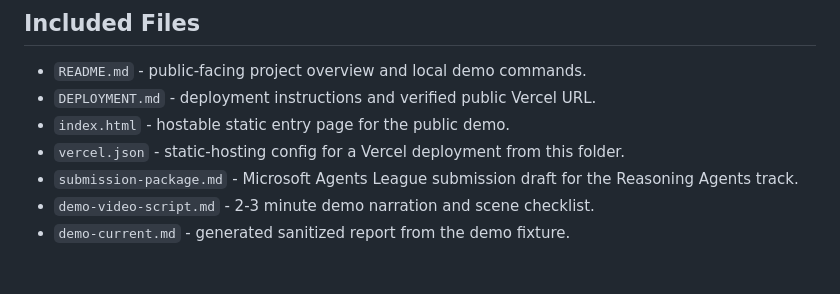
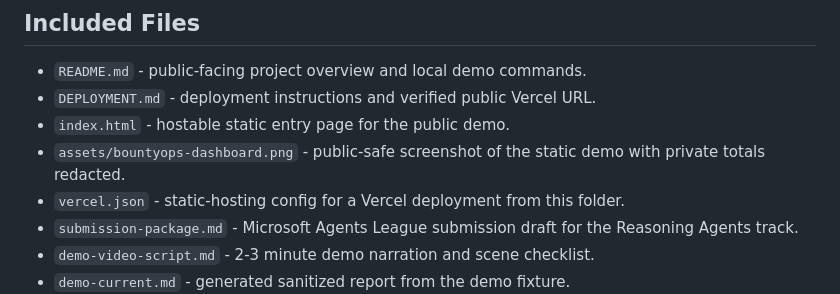
Before and after one commit to taherdhanera/bountyops-claim-guardian-demo, a Markdown page: PUBLIC_DEMO_MANIFEST.md, the part around the change. GitHub-like rendering; blank space fills up the shorter version.

```diff
--- a/PUBLIC_DEMO_MANIFEST.md
+++ b/PUBLIC_DEMO_MANIFEST.md
@@ -11,6 +11,7 @@ This folder is the public-safe package for the BountyOps Claim Guardian Microsof
 - `README.md` - public-facing project overview and local demo commands.
 - `DEPLOYMENT.md` - deployment instructions and verified public Vercel URL.
 - `index.html` - hostable static entry page for the public demo.
+- `assets/bountyops-dashboard.png` - public-safe screenshot of the static demo with private totals redacted.
 - `vercel.json` - static-hosting config for a Vercel deployment from this folder.
 - `submission-package.md` - Microsoft Agents League submission draft for the Reasoning Agents track.
 - `demo-video-script.md` - 2-3 minute demo narration and scene checklist.
```
Also changed, not shown: README.md (+2 -0 lines), assets/bountyops-dashboard.png (added).
